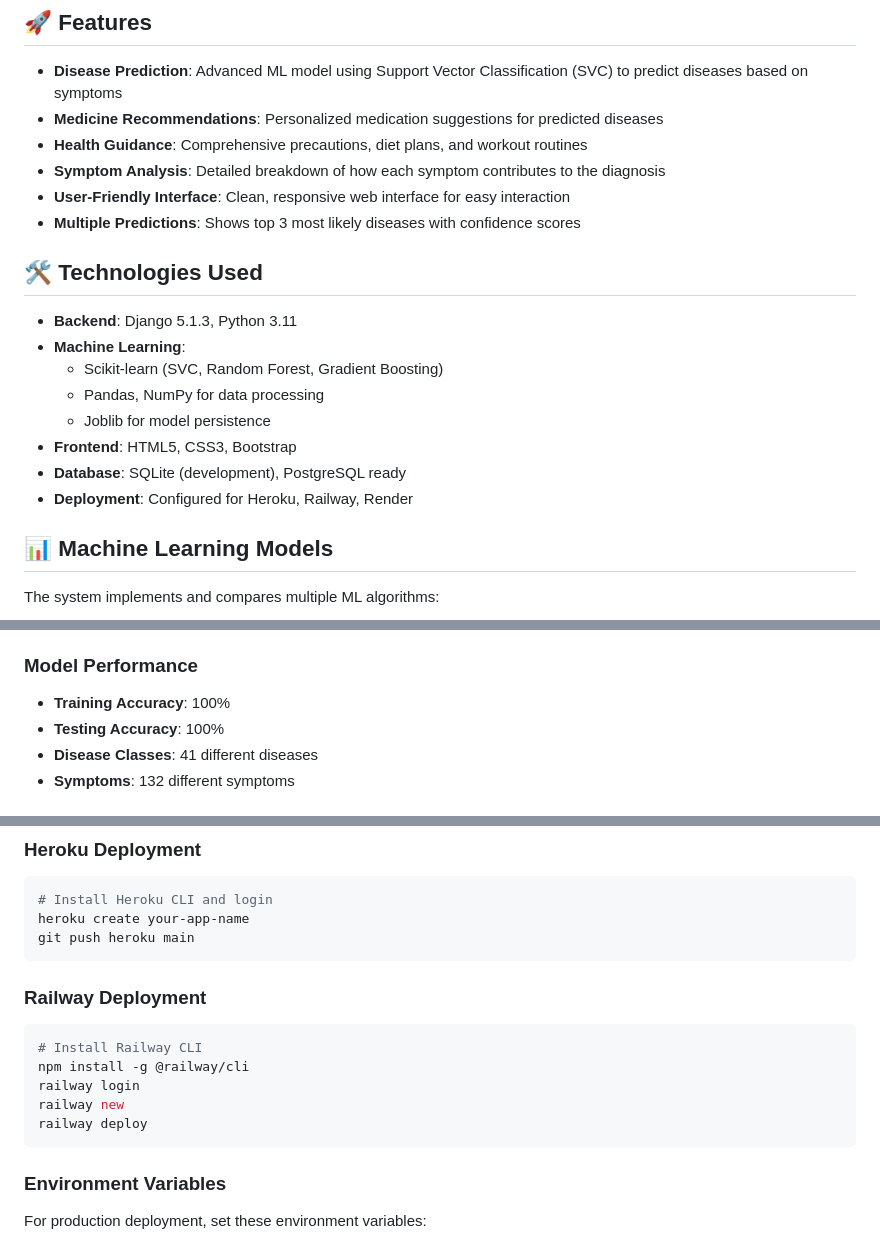
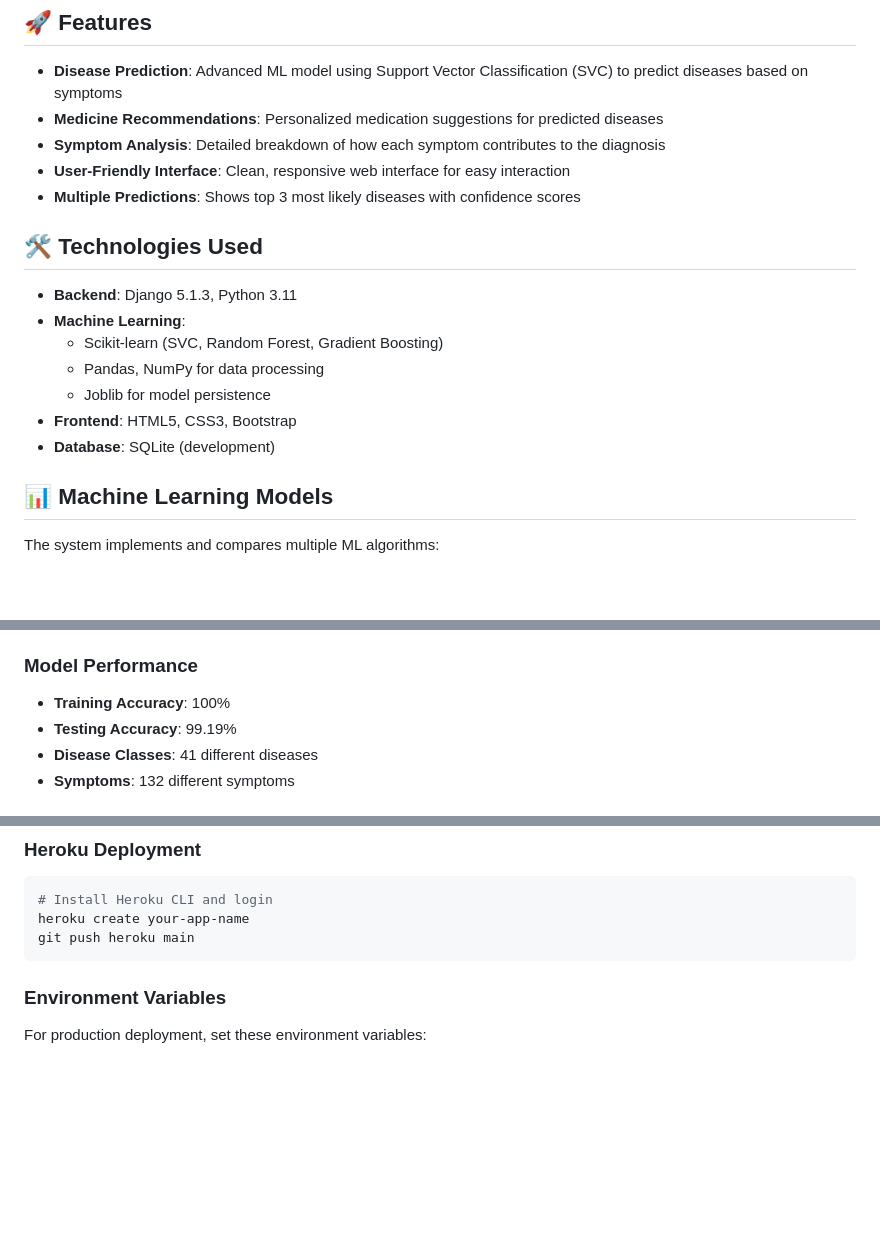
Before and after one commit to mirrahman109/DiseasePredict, a Markdown page: README.md, 3 parts joined by grey strips. GitHub-like rendering; blank space fills up the shorter version.

````diff
--- a/README.md
+++ b/README.md
@@ -6,7 +6,6 @@ A comprehensive Django-based web application that uses machine learning to predi
 
 - **Disease Prediction**: Advanced ML model using Support Vector Classification (SVC) to predict diseases based on symptoms
 - **Medicine Recommendations**: Personalized medication suggestions for predicted diseases
-- **Health Guidance**: Comprehensive precautions, diet plans, and workout routines
 - **Symptom Analysis**: Detailed breakdown of how each symptom contributes to the diagnosis
 - **User-Friendly Interface**: Clean, responsive web interface for easy interaction
 - **Multiple Predictions**: Shows top 3 most likely diseases with confidence scores
@@ -19,8 +18,8 @@ A comprehensive Django-based web application that uses machine learning to predi
   - Pandas, NumPy for data processing
   - Joblib for model persistence
 - **Frontend**: HTML5, CSS3, Bootstrap
-- **Database**: SQLite (development), PostgreSQL ready
-- **Deployment**: Configured for Heroku, Railway, Render
+- **Database**: SQLite (development)
+
 
 ## 📊 Machine Learning Models
 
@@ -33,7 +32,7 @@ The system implements and compares multiple ML algorithms:
 
 ### Model Performance
 - **Training Accuracy**: 100%
-- **Testing Accuracy**: 100%
+- **Testing Accuracy**: 99.19%
 - **Disease Classes**: 41 different diseases
 - **Symptoms**: 132 different symptoms
 
@@ -129,14 +128,6 @@ heroku create your-app-name
 git push heroku main
 ```
 
-### Railway Deployment
-```bash
-# Install Railway CLI
-npm install -g @railway/cli
-railway login
-railway new
-railway deploy
-```
 
 ### Environment Variables
 For production deployment, set these environment variables:
````
Also changed, not shown: other parts of README.md (+6 -2 lines).
